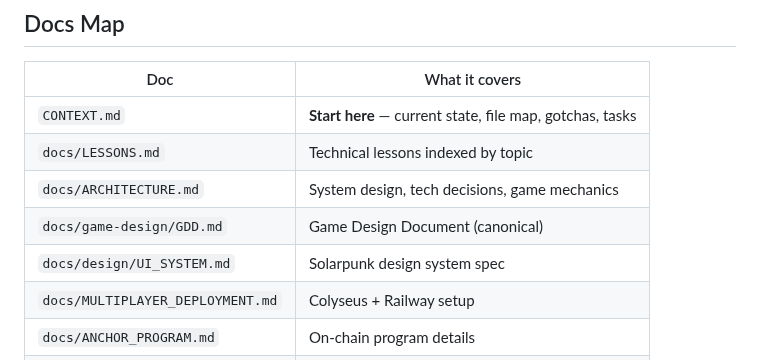
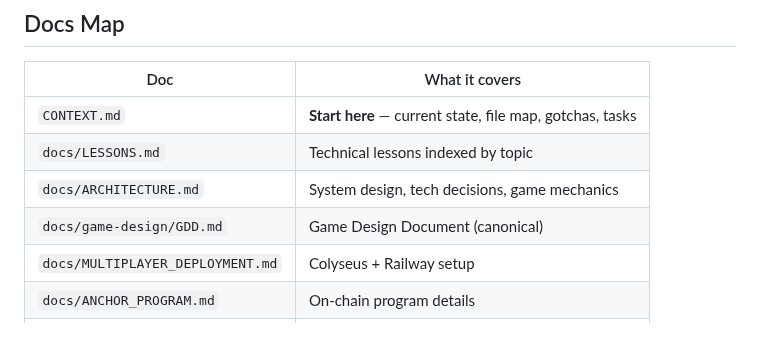
Before and after one commit to epicexcelsior/monolith, a Markdown page: .agent/rules/AGENTS.md, the part around the change. Drawn GitHub-style; blank space fills up the shorter version.

```diff
--- a/.agent/rules/AGENTS.md
+++ b/.agent/rules/AGENTS.md
@@ -79,7 +79,6 @@ When starting a session, use the **context** workflow — it loads CONTEXT.md an
 | `docs/LESSONS.md` | Technical lessons indexed by topic |
 | `docs/ARCHITECTURE.md` | System design, tech decisions, game mechanics |
 | `docs/game-design/GDD.md` | Game Design Document (canonical) |
-| `docs/design/UI_SYSTEM.md` | Solarpunk design system spec |
 | `docs/MULTIPLAYER_DEPLOYMENT.md` | Colyseus + Railway setup |
 | `docs/ANCHOR_PROGRAM.md` | On-chain program details |
 | `docs/SOLANA_MOBILE.md` | MWA integration patterns |
```
Also changed, not shown: CONTEXT.md (+0 -1 lines).
